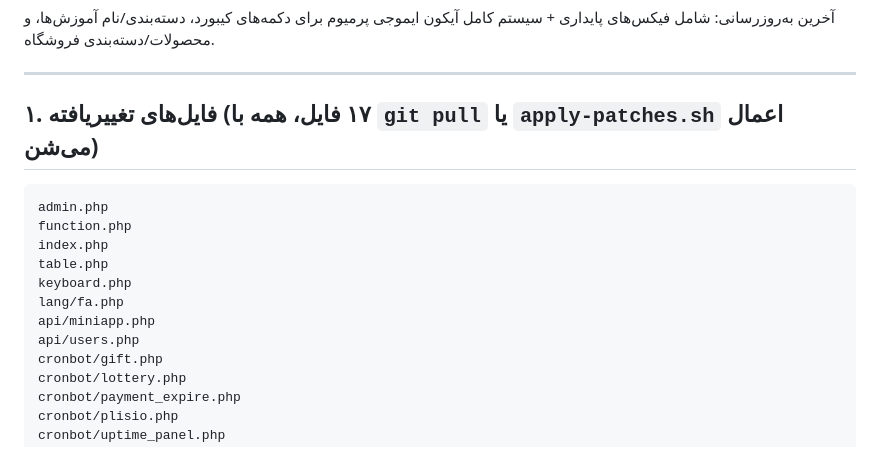
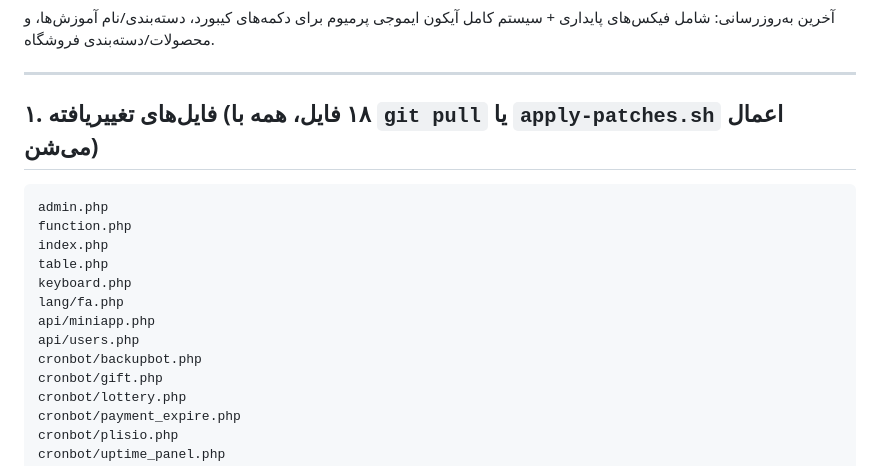
Before and after one commit to TechElik/Mirzabot-Patches, a Markdown page: DEPLOY_NOTES.fa.md, the part around the change. GitHub-like rendering.

````diff
--- a/DEPLOY_NOTES.fa.md
+++ b/DEPLOY_NOTES.fa.md
@@ -6,7 +6,7 @@
 
 ---
 
-## ۱. فایل‌های تغییریافته (۱۷ فایل، همه با `git pull` یا `apply-patches.sh` اعمال می‌شن)
+## ۱. فایل‌های تغییریافته (۱۸ فایل، همه با `git pull` یا `apply-patches.sh` اعمال می‌شن)
 
 ```
 admin.php
@@ -17,6 +17,7 @@ keyboard.php
 lang/fa.php
 api/miniapp.php
 api/users.php
+cronbot/backupbot.php
 cronbot/gift.php
 cronbot/lottery.php
 cronbot/payment_expire.php
````
